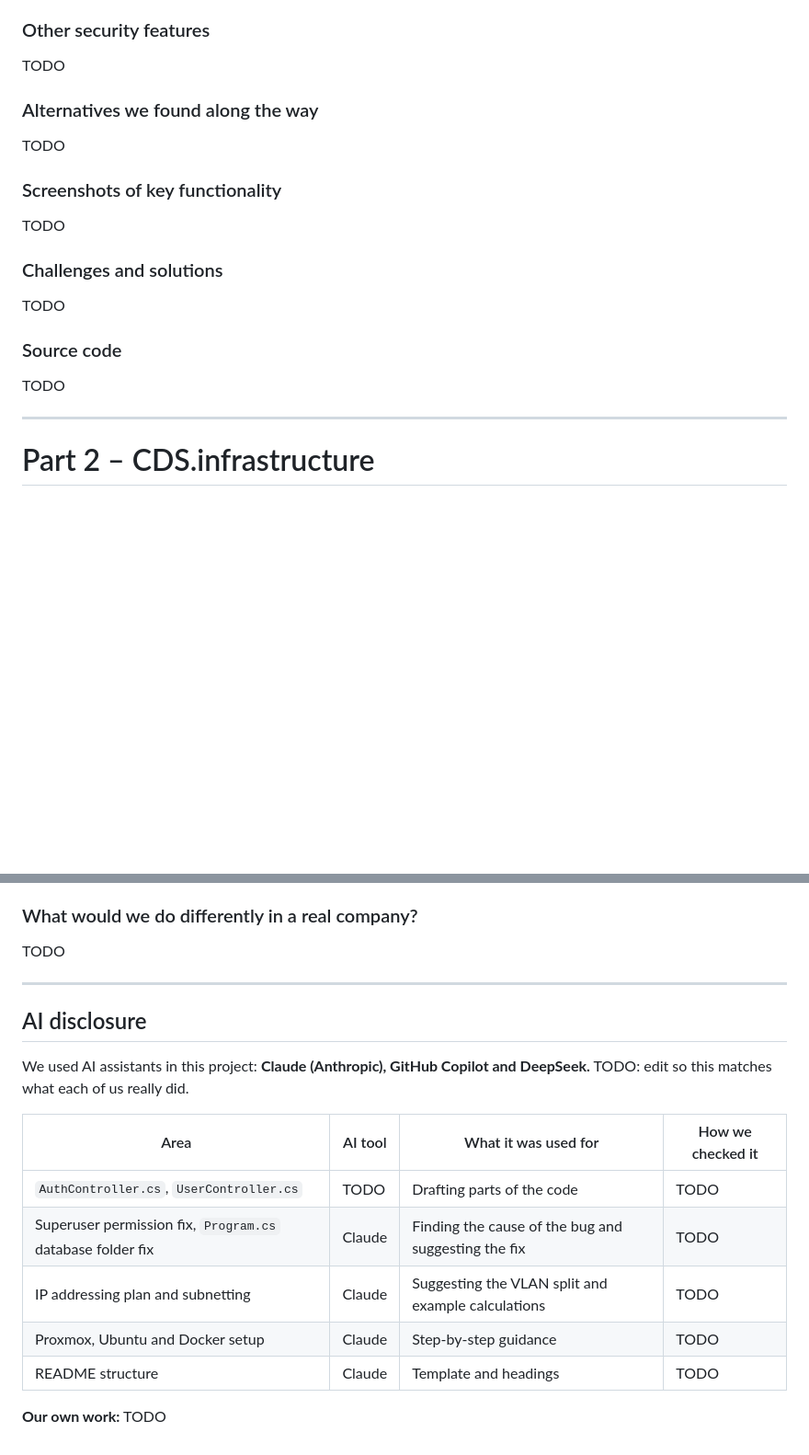
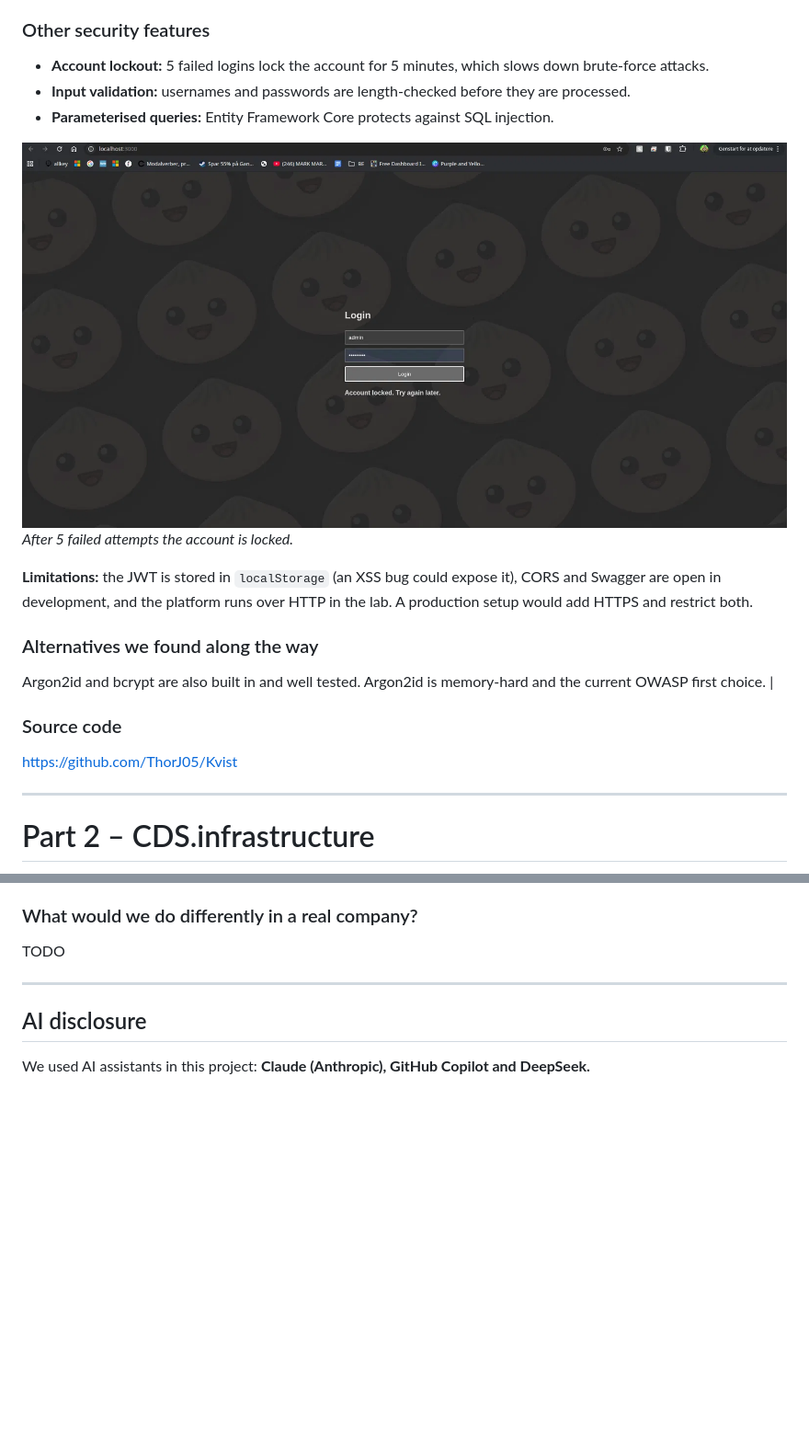
Before and after one commit to ThorJ05/Kvist, a Markdown page: README.md, 2 parts joined by grey strips. Shown at 92% size. Drawn GitHub-style; pictures changed too: docs/images/account-locked.png (added); blank space fills up the shorter version.

Commit message:
Readme update 1

```diff
--- a/README.md
+++ b/README.md
@@ -105,18 +126,24 @@ TODO
 
 ### Other security features
-TODO
+
+- **Account lockout:** 5 failed logins lock the account for 5 minutes, which slows down brute-force attacks.
+- **Input validation:** usernames and passwords are length-checked before they are processed.
+- **Parameterised queries:** Entity Framework Core protects against SQL injection.
+
+![Account locked](docs/images/account-locked.png)
+*After 5 failed attempts the account is locked.*
+
+**Limitations:** the JWT is stored in `localStorage` (an XSS bug could expose it), CORS and Swagger are open in development, and the platform runs over HTTP in the lab. A production setup would add HTTPS and restrict both.
 
 ### Alternatives we found along the way
-TODO
 
-### Screenshots of key functionality
-TODO
+Argon2id and bcrypt are also built in and well tested. Argon2id is memory-hard and the current OWASP first choice. |
 
-### Challenges and solutions
-TODO
 
 ### Source code
-TODO
+
+https://github.com/ThorJ05/Kvist
+
 
 ---
 
@@ -283,14 +310,4 @@ TODO
 
 ## AI disclosure
 
-We used AI assistants in this project: **Claude (Anthropic), GitHub Copilot and DeepSeek.** TODO: edit so this matches what each of us really did.
-
-| Area | AI tool | What it was used for | How we checked it |
-|---|---|---|---|
-| `AuthController.cs`, `UserController.cs` | TODO | Drafting parts of the code | TODO |
-| Superuser permission fix, `Program.cs` database folder fix | Claude | Finding the cause of the bug and suggesting the fix | TODO |
-| IP addressing plan and subnetting | Claude | Suggesting the VLAN split and example calculations | TODO |
-| Proxmox, Ubuntu and Docker setup | Claude | Step-by-step guidance | TODO |
-| README structure | Claude | Template and headings | TODO |
-
-**Our own work:** TODO
+We used AI assistants in this project: **Claude (Anthropic), GitHub Copilot and DeepSeek.**
```
Also changed, not shown: other parts of README.md (+24 -3 lines), docs/images/db-hashes.png (added), docs/images/login-page.png (added), docs/images/password-policy.png (added), docs/images/wrong-password.png (added).
